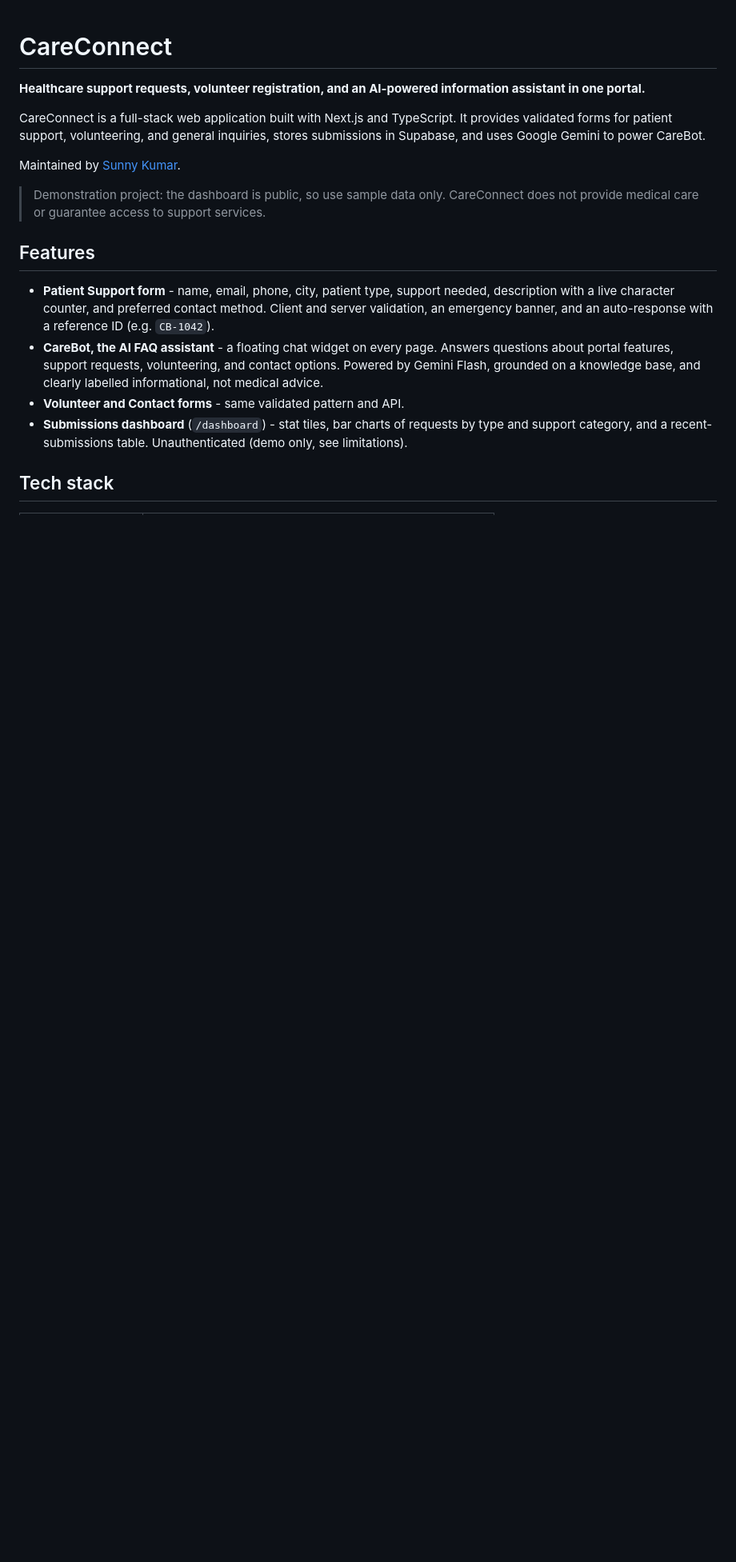
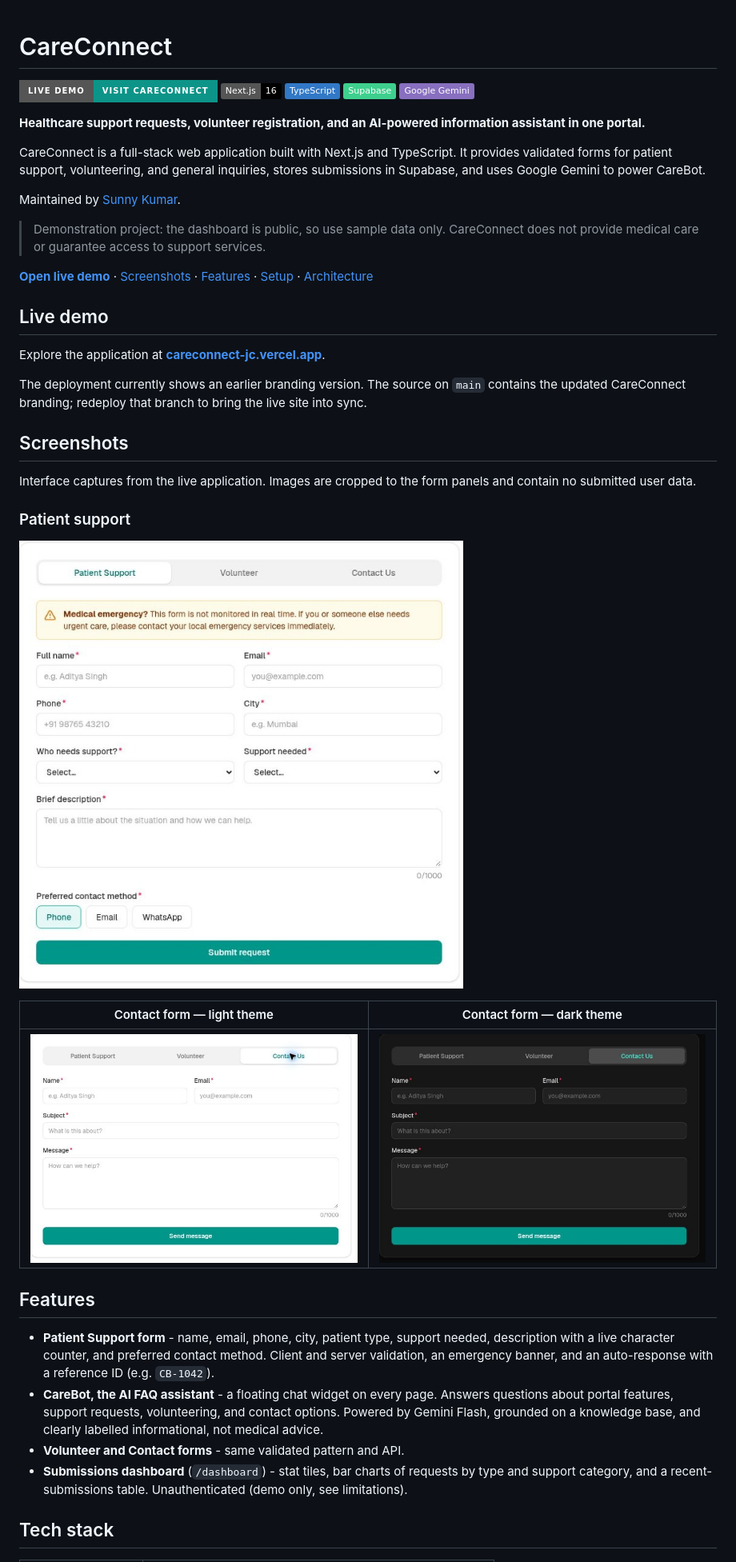
Before and after one commit to whysoosunny/careConnect, a Markdown page: README.md, the part around one of its changes. Shown at 80% size. Drawn GitHub-style; pictures changed too: screenshots/contact-dark.jpg (added), screenshots/contact.jpg (added), screenshots/patient.jpg (added); badges without logos; blank space fills up the shorter version.

Commit message:
Add live demo, interface screenshots, and project overview

```diff
--- a/README.md
+++ b/README.md
@@ -1,4 +1,10 @@
 # CareConnect
+
+[![Live demo](https://img.shields.io/badge/Live_Demo-Visit_CareConnect-0d9488?style=for-the-badge)](https://careconnect-jc.vercel.app/)
+![Next.js](https://img.shields.io/badge/Next.js-16-000000?logo=nextdotjs)
+![TypeScript](https://img.shields.io/badge/TypeScript-3178c6?logo=typescript&logoColor=white)
+![Supabase](https://img.shields.io/badge/Supabase-3ecf8e?logo=supabase&logoColor=white)
+![Gemini](https://img.shields.io/badge/Google_Gemini-886fbf)
 
 **Healthcare support requests, volunteer registration, and an AI-powered information assistant in one portal.**
 
@@ -7,6 +13,25 @@ CareConnect is a full-stack web application built with Next.js and TypeScript. I
 Maintained by [Sunny Kumar](https://github.com/whysoosunny).
 
 > Demonstration project: the dashboard is public, so use sample data only. CareConnect does not provide medical care or guarantee access to support services.
+
+**[Open live demo](https://careconnect-jc.vercel.app/)** · [Screenshots](#screenshots) · [Features](#features) · [Setup](#run-locally) · [Architecture](#architecture)
+
+## Live demo
+
+Explore the application at **[careconnect-jc.vercel.app](https://careconnect-jc.vercel.app/)**.
+
+The deployment currently shows an earlier branding version. The source on `main` contains the updated CareConnect branding; redeploy that branch to bring the live site into sync.
+
+## Screenshots
+
+Interface captures from the live application. Images are cropped to the form panels and contain no submitted user data.
+
+### Patient support
+![Patient support request form](screenshots/patient.jpg)
+
+| Contact form — light theme | Contact form — dark theme |
+| --- | --- |
+| ![Contact form in light mode](screenshots/contact.jpg) | ![Contact form in dark mode](screenshots/contact-dark.jpg) |
 
 ## Features
 
```
Also changed, not shown: other parts of README.md (+14 -0 lines).
